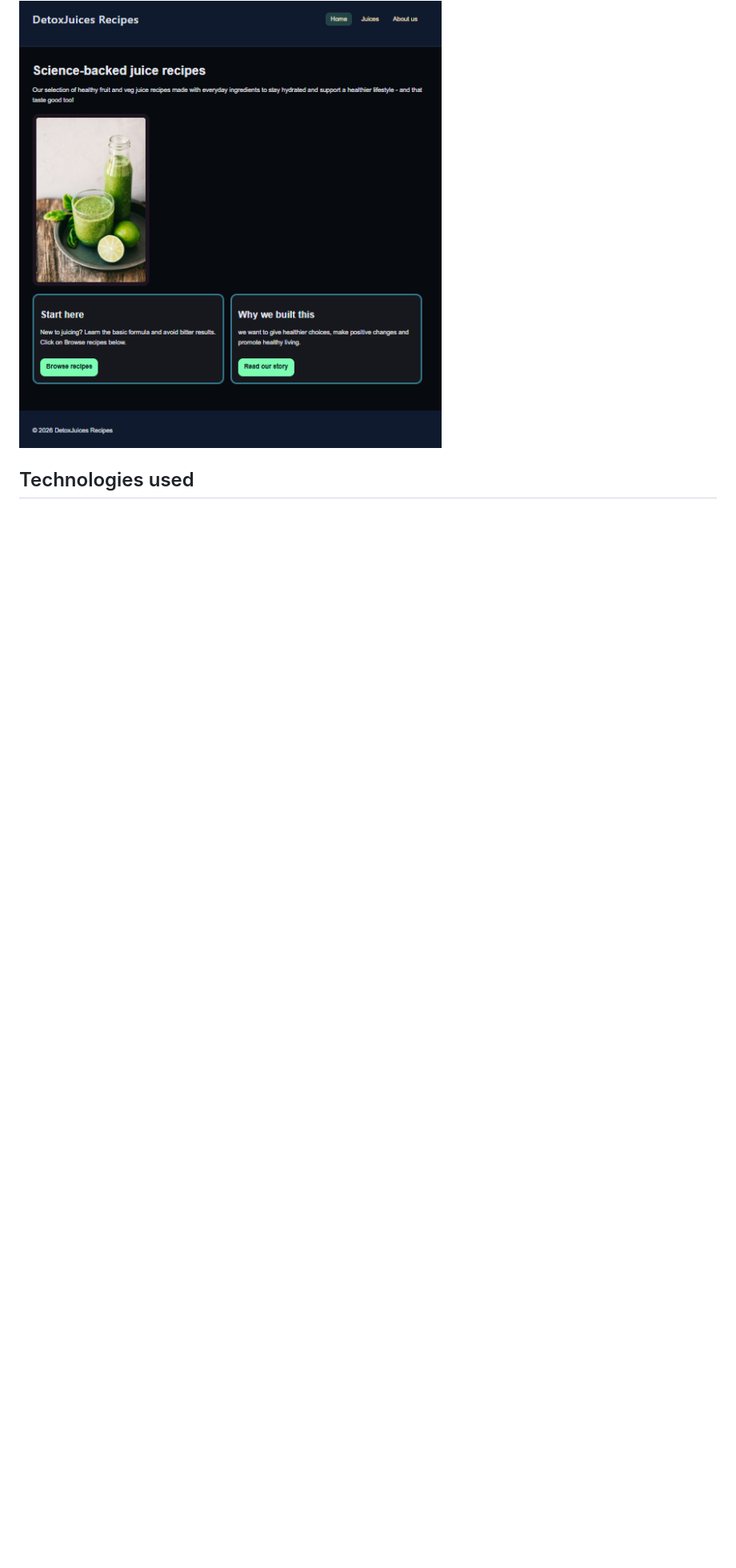
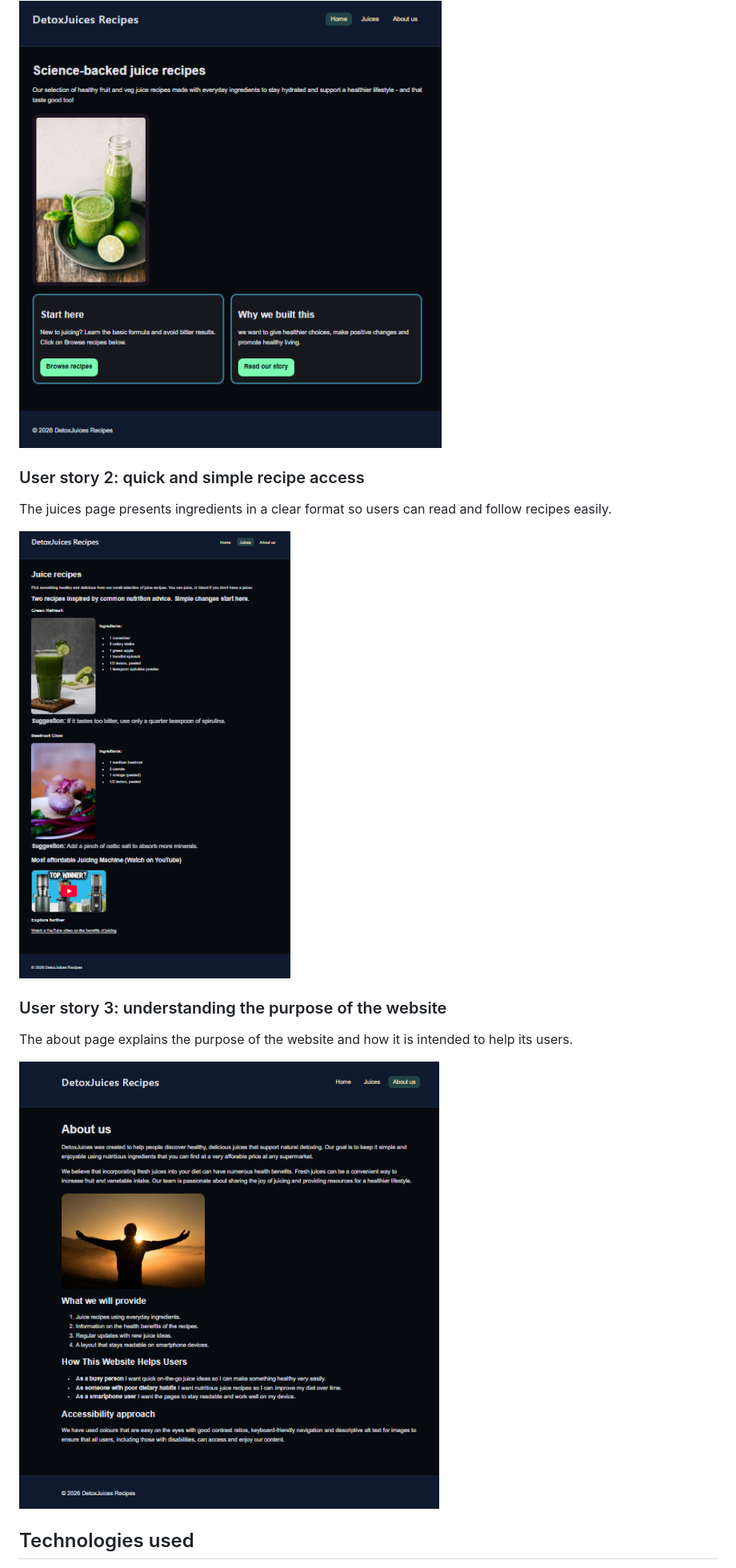
Before and after one commit to sk-coding1995/detoxjuices-recipe-website, a Markdown page: README.md, the part around the change. Shown at 80% size. GitHub-like rendering; blank space fills up the shorter version.

Commit message:
Add screenshots and accessibility notes for User Stories 2 and 3 in README
Updated the README to include screenshots linked to User Stories 2 and 3. Added alt text to the image so the screenshots remain accessible for screen reader users and clearly demonstrates how the website meets these user needs.

```diff
--- a/README.md
+++ b/README.md
@@ -45,6 +45,16 @@ The home page introduces the purpose of the site clearly and gives users a direc
 
 ![Home page showing introduction and browse recipes button](assets/Screenshots/home-page.png)
 
+### User story 2: quick and simple recipe access
+The juices page presents ingredients in a clear format so users can read and follow recipes easily.
+
+![Juices page showing the recipe layout and ingredients](assets/Screenshots/juices-page.png)
+
+### User story 3: understanding the purpose of the website
+The about page explains the purpose of the website and how it is intended to help its users.
+
+![Abouts page showing the purpose of the site and user-focused content](assets/Screenshots/about-page.png)
+
 ## Technologies used
 - HTML5
 - CSS3
```
